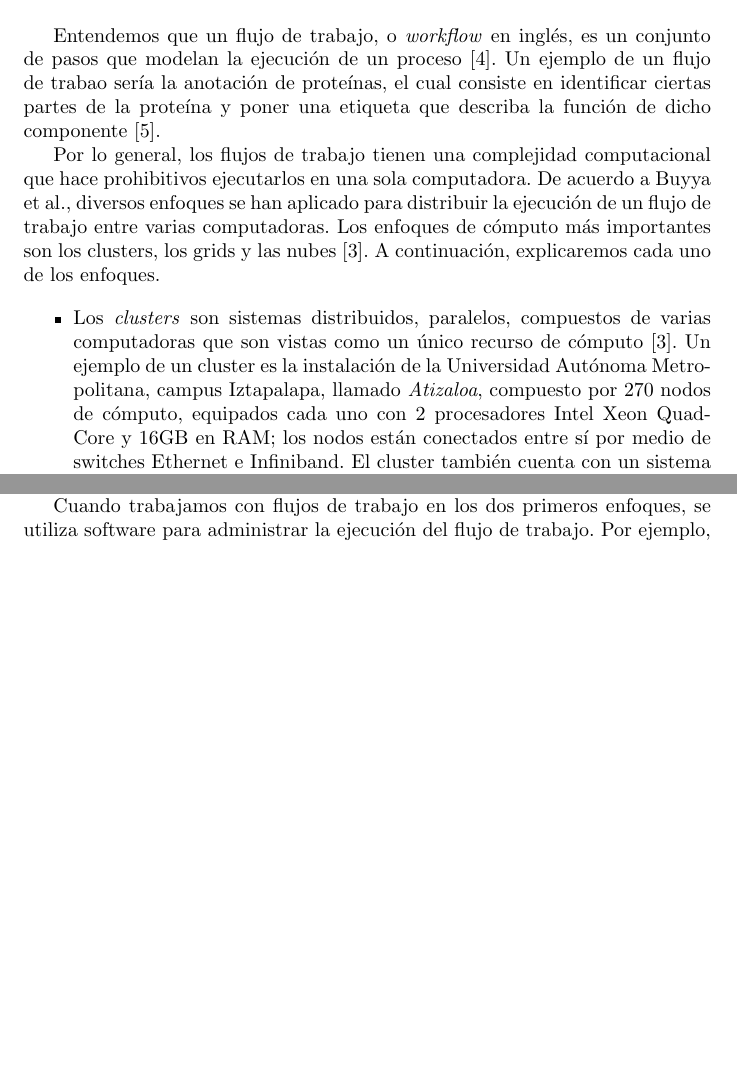
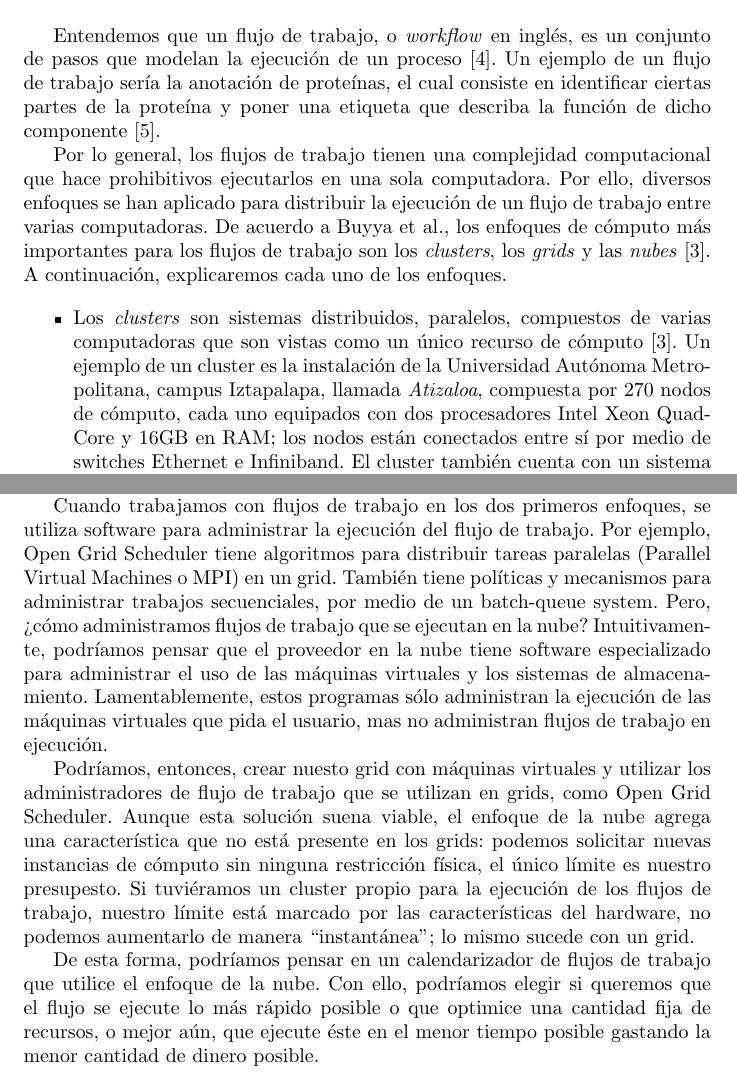
Before and after one commit to dominoFire/tesis-lic, a LaTeX document (propuesta.tex): two parts of pages 1 and 2 of 2 before the commit and two parts of pages 1 and 2 of 3 after it, joined at a grey line, cut so that both start at the same text, the shorter picture padded with empty space. Compiled offline with pdfLaTeX.

Commit message:
Ejemplos de calendarizadores y justificacion de uno especial para la nube

```diff
--- a/propuesta.tex
+++ b/propuesta.tex
@@ -12,12 +12,12 @@
 
 \section{Análisis de antecedentes: Revisión inicial de literatura}
 
-Entendemos que un flujo de trabajo, o \emph{workflow} en inglés, es un conjunto de pasos que modelan la ejecución de un proceso \cite{gutierrez2012agent}. Un ejemplo de un flujo de trabao sería la anotación de proteínas, el cual consiste en identificar ciertas partes de la proteína y poner una etiqueta que describa la función de dicho componente \cite{o2004mapping}.
+Entendemos que un flujo de trabajo, o \emph{workflow} en inglés, es un conjunto de pasos que modelan la ejecución de un proceso \cite{gutierrez2012agent}. Un ejemplo de un flujo de trabajo sería la anotación de proteínas, el cual consiste en identificar ciertas partes de la proteína y poner una etiqueta que describa la función de dicho componente \cite{o2004mapping}.
 
-Por lo general, los flujos de trabajo tienen una complejidad computacional que hace prohibitivos ejecutarlos en una sola computadora. De acuerdo a Buyya et al., diversos enfoques se han aplicado para distribuir la ejecución de un flujo de trabajo entre varias computadoras. Los enfoques de cómputo más importantes son los clusters, los grids y las nubes \cite{buyya2009cloud}. A continuación, explicaremos cada uno de los enfoques.
+Por lo general, los flujos de trabajo tienen una complejidad computacional que hace prohibitivos ejecutarlos en una sola computadora. Por ello, diversos enfoques se han aplicado para distribuir la ejecución de un flujo de trabajo entre varias computadoras.  De acuerdo a Buyya et al., los enfoques de cómputo más importantes para los flujos de trabajo son los \emph{clusters}, los \emph{grids} y las \emph{nubes} \cite{buyya2009cloud}. A continuación, explicaremos cada uno de los enfoques.
 
 \begin{itemize}
-\item Los \emph{clusters} son sistemas distribuidos, paralelos, compuestos de varias computadoras que son vistas como un único recurso de cómputo \cite{buyya2009cloud}. Un ejemplo de un cluster es la instalación de la Universidad Autónoma Metropolitana, campus Iztapalapa, llamado \emph{Atizaloa}, compuesto por 270 nodos de cómputo, equipados cada uno con 2 procesadores Intel Xeon Quad-Core y 16GB en RAM; los nodos están conectados entre sí por medio de switches Ethernet e Infiniband. El cluster también cuenta con un sistema de almacenamiento distribuido badado en Lustre. La conexión con Internet se administra con el nodo maestro llamado Atizaloa. La capacidad de cómputo del cluster Atizaloa es de 18.4 teraFLOPS \cite{uamz2013tizaloa}.
+\item Los \emph{clusters} son sistemas distribuidos, paralelos, compuestos de varias computadoras que son vistas como un único recurso de cómputo \cite{buyya2009cloud}. Un ejemplo de un cluster es la instalación de la Universidad Autónoma Metropolitana, campus Iztapalapa, llamada \emph{Atizaloa}, compuesta por 270 nodos de cómputo, cada uno equipados con dos procesadores Intel Xeon Quad-Core y 16GB en RAM; los nodos están conectados entre sí por medio de switches Ethernet e Infiniband. El cluster también cuenta con un sistema de almacenamiento distribuido badado en Lustre. La conexión con Internet se administra con el nodo maestro llamado Atizaloa. La capacidad de cómputo del cluster Atizaloa es de 18.4 teraFLOPS \cite{uamz2013tizaloa}.
 
 \item Los \emph{grids} son sistemas distribuidos, paralelos, compuestos de computadoras autónomas y geográficamente distribuidas que pueden trabajar en conjunto o de manera independiente de acuerdo a los objetivos, políticas y mecanismos de uno o varios administradores del sistema, es decir, un grid puede ser compartido entre varias instituciones \cite{buyya2009cloud}. El proyecto \emph{LANCAD} es un buen ejemplo, pues une el cluster \emph{Atizaloa} de la UAM, el cluster de la UNAM \emph{KamBalam}, y el cluster \emph{Xiuhcoatl} del CINVESTAV por medio de una red de fibra óptima instalada en las estaciones del Sistema de Transporte Colectivo Metro. La suma de la potencias reales de cada cluster robusto de cálculo del grid es de 48.55 teraFLOPS \cite{lancad2013xiuhcoatl}.
 
@@ -26,7 +26,12 @@ Por lo general, los flujos de trabajo tienen una complejidad computacional que h
 
 El \emph{cloud computing} o enofque de cómputo en la nube está tomando mucho interés tanto por la industria como por la comunidad científica, porque hace accesible una gran cantidad de recursos computacionales con cantidades razonables de presupuesto.
 
-Cuando trabajamos con flujos de trabajo en los dos primeros enfoques, se utiliza software para administrar la ejecución del flujo de trabajo. Por ejemplo,
+Cuando trabajamos con flujos de trabajo en los dos primeros enfoques, se utiliza software para administrar la ejecución del flujo de trabajo. Por ejemplo, Open Grid Scheduler tiene algoritmos para distribuir tareas paralelas (Parallel Virtual Machines o MPI) en un grid. También tiene políticas y mecanismos para administrar trabajos secuenciales, por medio de un batch-queue system. Pero, ¿cómo administramos flujos de trabajo que se ejecutan en la nube? Intuitivamente, podríamos pensar que el proveedor en la nube tiene software especializado para administrar el uso de las máquinas virtuales y los sistemas de almacenamiento. Lamentablemente, estos programas sólo administran la ejecución de las máquinas virtuales que pida el usuario, mas no administran flujos de trabajo en ejecución.
+
+Podríamos, entonces, crear nuesto grid con máquinas virtuales y utilizar los administradores de flujo de trabajo que se utilizan en grids, como Open Grid Scheduler. Aunque esta solución suena viable, el enfoque de la nube agrega una característica que no está presente en los grids: podemos solicitar nuevas instancias de cómputo sin ninguna restricción física, el único límite es nuestro presupesto. Si tuviéramos un cluster propio para la ejecución de los flujos de trabajo, nuestro límite está marcado por las características del hardware, no podemos aumentarlo de manera ``instantánea''; lo mismo sucede con un grid.
+
+De esta forma, podríamos pensar en un calendarizador de flujos de trabajo que utilice el enfoque de la nube. Con ello, podríamos elegir si queremos que el flujo se ejecute lo más rápido posible o que optimice una cantidad fija de recursos, o mejor aún, que ejecute éste en el menor tiempo posible gastando la menor cantidad de dinero posible.
+
 
 \bibliographystyle{plain}
 \bibliography{propuesta}
```
Also changed, not shown: propuesta.pdf.
